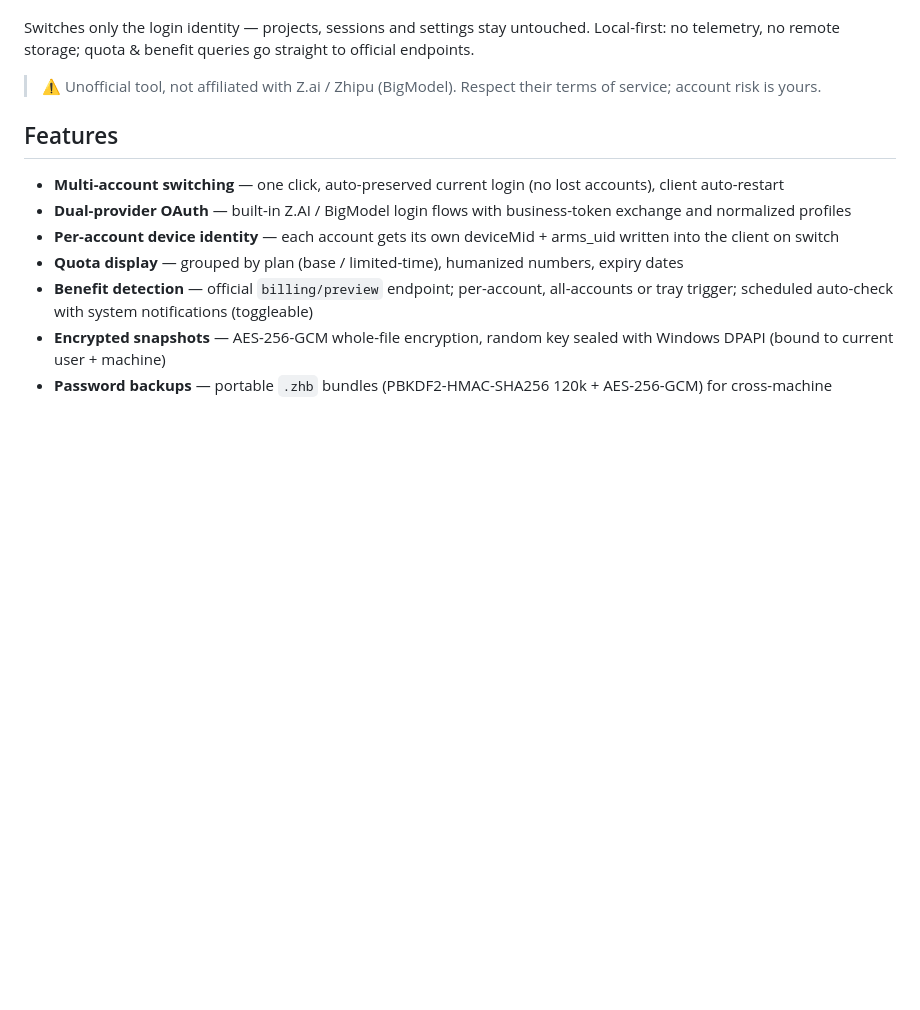
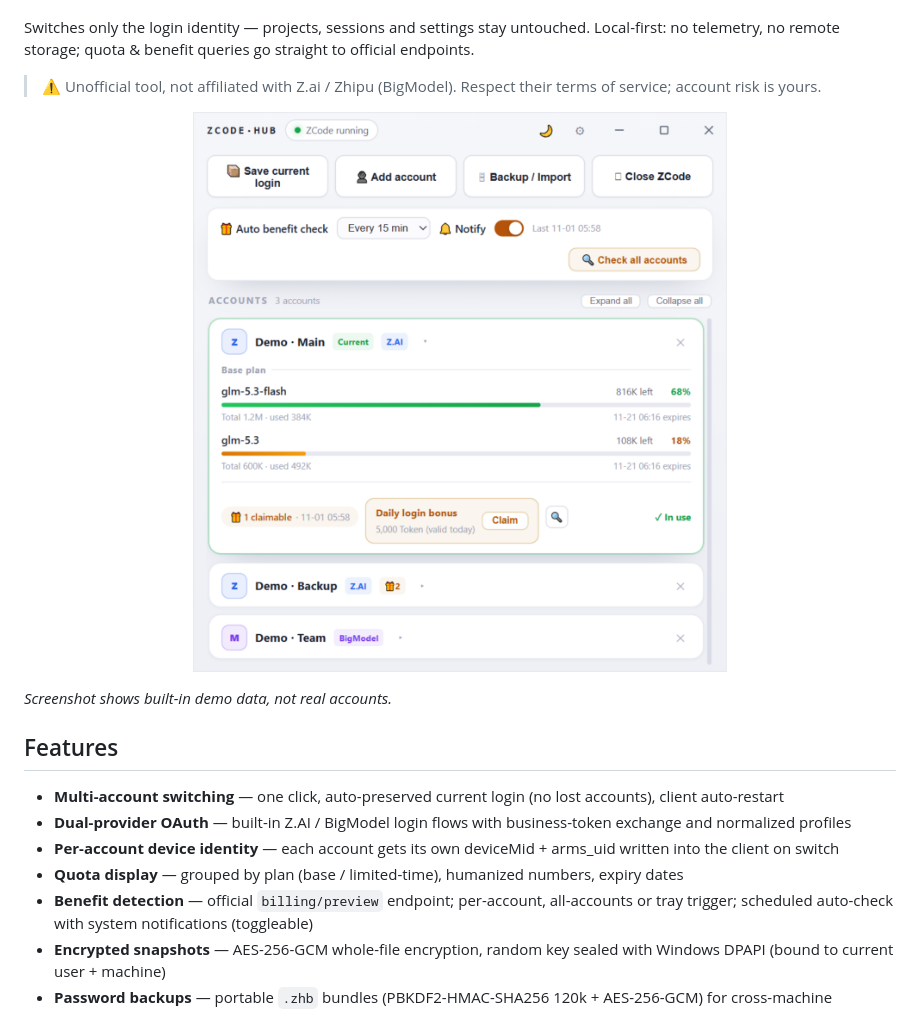
Before and after one commit to Ebonyhtx/zcode-hub, a Markdown page: README.en.md, the part around the change. Drawn GitHub-style; pictures changed too: docs/screenshot-en.png (added); blank space fills up the shorter version.

```diff
--- a/README.en.md
+++ b/README.en.md
@@ -12,6 +12,10 @@
 Switches only the login identity — projects, sessions and settings stay untouched. Local-first: no telemetry, no remote storage; quota & benefit queries go straight to official endpoints.
 
 > ⚠️ Unofficial tool, not affiliated with Z.ai / Zhipu (BigModel). Respect their terms of service; account risk is yours.
+
+<p align="center"><img src="docs/screenshot-en.png" width="620" alt="ZCode Hub main window"></p>
+
+*Screenshot shows built-in demo data, not real accounts.*
 
 ## Features
 
```
Also changed, not shown: README.md (+4 -0 lines), docs/screenshot-zh.png (added).
